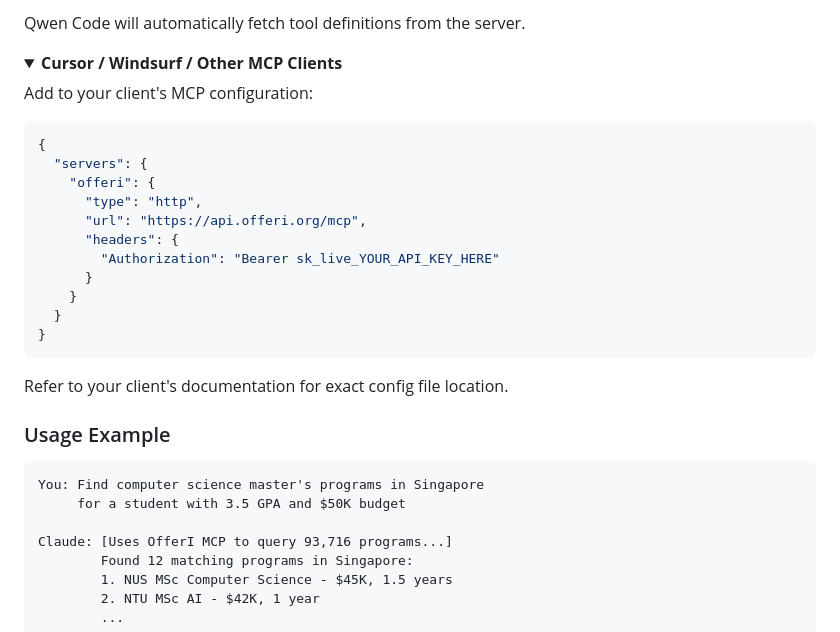
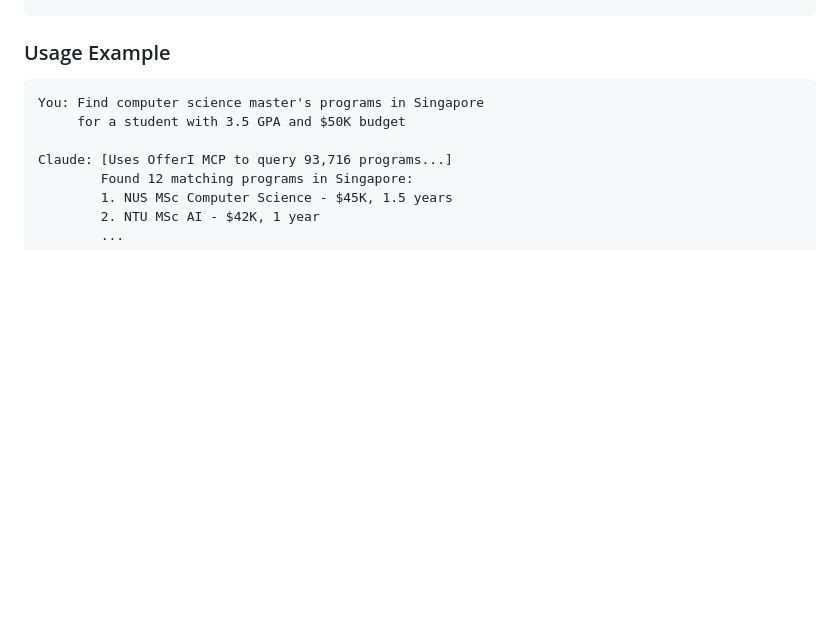
Before and after one commit to kaminoguo/OfferI_Public, a Markdown page: README.md, the part around the change printed below. Rendered like a GitHub page; folded sections open; blank space fills up the shorter version.

````diff
--- a/README.md
+++ b/README.md
@@ -249,27 +149,3 @@ Edit `~/.qwen/settings.json` or `.qwen/settings.json` in your project:
-Qwen Code will automatically fetch tool definitions from the server.
-</details>
-
-<details>
-<summary><b>Cursor / Windsurf / Other MCP Clients</b></summary>
-
-Add to your client's MCP configuration:
-
-```json
-{
-  "servers": {
-    "offeri": {
-      "type": "http",
-      "url": "https://api.offeri.org/mcp",
-      "headers": {
-        "Authorization": "Bearer sk_live_YOUR_API_KEY_HERE"
-      }
-    }
-  }
-}
-```
-
-Refer to your client's documentation for exact config file location.
-</details>
 
 ### Usage Example
 
````
Also changed, not shown: other parts of README.md (+4 -104 lines).
